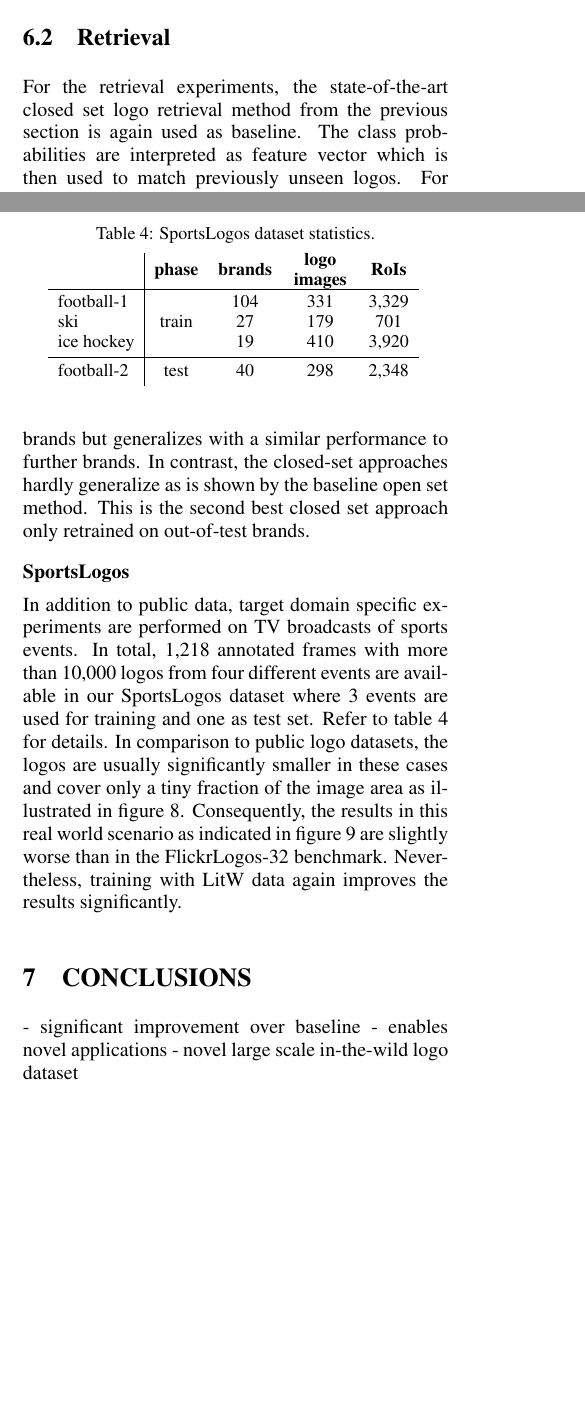
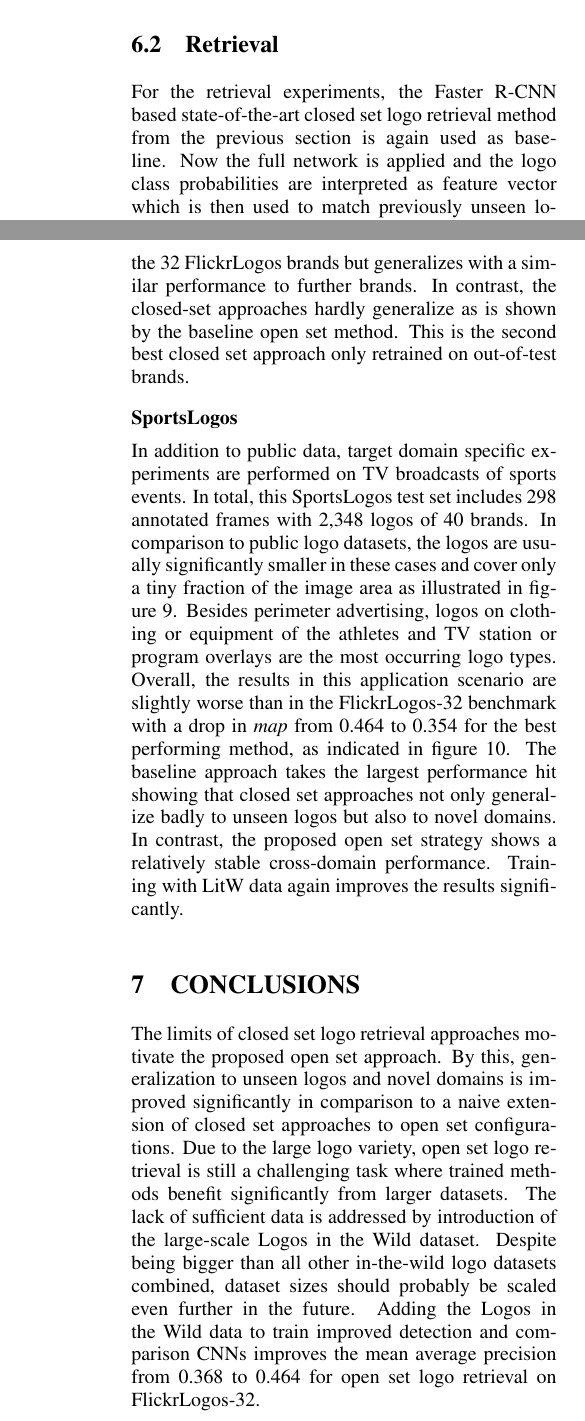
Before and after one commit to tuzand/LogoRetrieval-Paper, a LaTeX document (paper-review.tex): two parts of the columns of pages 5 and 6 of 8 before the commit and two parts of the columns of pages 6 and 7 of 9 after it, joined at a grey line, cut so that both start at the same text, the shorter picture padded with empty space. Compiled offline with pdfLaTeX.

Commit message:
DIR SportsLogos update.

```diff
--- a/paper-review.tex
+++ b/paper-review.tex
@@ -365,7 +372,7 @@ As direction for future dataset collection, this suggests to focus on additional
 %- results on own sports data => FROC plot\\
 %%TODO write text here
 %
-For the retrieval experiments, the state-of-the-art closed set logo retrieval method from the previous section is again used as baseline. The class probabilities are interpreted as feature vector which is then used to match previously unseen logos.
+For the retrieval experiments, the Faster R-CNN based state-of-the-art closed set logo retrieval method from the previous section is again used as baseline. Now the full network is applied and the logo class probabilities are interpreted as feature vector which is then used to match previously unseen logos.
 For the proposed open set strategy, the best logo detection network from the previous section is used in all cases. Detected logos are described by the classification network's output feature. Descriptor matching is performed in all cases with cosine similarity. Three different state-of-the-art classification architectures, namely VGG16~\cite{simonyan2014}, ResNet101~\cite{he2015} and DenseNet161~\cite{huang2016}, serve as base for the logo classification stage. All networks are pretrained on ImageNet and afterwards fine-tuned either on the public logo train set or the combination of the public and the \ac{LitW} train data.
 
 \subsubsection*{FlickrLogos-32}
@@ -412,11 +419,12 @@ Table~\ref{tab:mapFlickr} compares our open set results with closed set results
 \end{small}
 \endgroup
 \end{table}
-We achieve more than half of the closed set performance in terms of \map with only one sample for a brand at test time instead of dozens or hundreds of brand samples at training time. In addition, our approach is not limited to the 32 FlickrLogos brands but generalizes with a similar performance to further brands. In contrast, the closed-set approaches hardly generalize as is shown by the baseline open set method. This is the second best closed set approach only retrained on out-of-test brands.
+We achieve more than half of the closed set performance in terms of \map~with only one sample for a brand at test time instead of dozens or hundreds of brand samples at training time. In addition, our approach is not limited to the 32 FlickrLogos brands but generalizes with a similar performance to further brands. In contrast, the closed-set approaches hardly generalize as is shown by the baseline open set method. This is the second best closed set approach only retrained on out-of-test brands.
 
 \subsubsection*{SportsLogos}
 \vspace*{-2.5mm}
-In addition to public data, target domain specific experiments are performed on TV broadcasts of sports events. In total, 1,218 annotated frames with more than 10,000 logos from four different events are available in our SportsLogos dataset where 3 events are used for training and one as test set. Refer to table~\ref{tab:sportDataStatistics} for details. In comparison to public logo datasets, the logos are usually significantly smaller in these cases and cover only a tiny fraction of the image area as illustrated in figure~\ref{fig:footballSample}. Consequently, the results in this real world scenario as indicated in figure~\ref{fig:classificationFrocFootball} are slightly worse than in the FlickrLogos-32 benchmark. Nevertheless, training with \ac{LitW} data again improves the results significantly.
+In addition to public data, target domain specific experiments are performed on TV broadcasts of sports events. In total, this SportsLogos test set includes 298 annotated frames with 2,348 logos of 40 brands. In comparison to public logo datasets, the logos are usually significantly smaller in these cases and cover only a tiny fraction of the image area as illustrated in figure~\ref{fig:footballSample}. Besides perimeter advertising, logos on clothing or equipment of the athletes and TV station or program overlays are the most occurring logo types.
+Overall, the results in this application scenario are slightly worse than in the FlickrLogos-32 benchmark with a drop in \map~from 0.464 to 0.354 for the best performing method, as indicated in figure~\ref{fig:classificationFrocFootball}. The baseline approach takes the largest performance hit showing that closed set approaches not only generalize badly to unseen logos but also to novel domains. In contrast, the proposed open set strategy shows a relatively stable cross-domain performance. Training with \ac{LitW} data again improves the results significantly.
 %
 \begin{figure*}%
 \centering%
@@ -427,24 +435,13 @@ In addition to public data, target domain specific experiments are performed on
 %
 %Due to copyright reasons this internal dataset cannot be made publicly available.
 %
-\begin{table}[t]
-\centering
-\begingroup
-\setlength{\tabcolsep}{5pt}
-\caption{SportsLogos dataset statistics.}
-\label{tab:sportDataStatistics}
-\begin{small}
-\begin{tabular}{l|cccc}
- & \textbf{phase} & \textbf{brands} & \sizebox{1.0cm}{\textbf{logo images}} & \textbf{RoIs} \bigstrut[b]\\
-\hline
-football-1 & \multirow{3}{*}{train} & {104} & {331} & {3,329} \bigstrut[t]\\
-{ski} & & {27} & {179} & {701} \\
-{ice hockey} & & {19} & {410} & {3,920} \bigstrut[b]\\
-\hline
-{football-2} & test & 40 & 298 & 2,348 \bigstrut\\
+%\begin{table}[t]
+%\centering
+%\begingroup
+%\setlength{\tabcolsep}{5pt}
+%\caption{SportsLogos dataset statistics.}
+%\label{tab:sportDataStatistics}
+%\begin{small}
+%\begin{tabular}{l|cccc}
+% & \textbf{phase} & \textbf{brands} & \sizebox{1.0cm}{\textbf{logo images}} & \textbf{RoIs} \bigstrut[b]\\
 %\hline
-%{total} & & {143 (union)} & {1,218} & {10,298} \bigstrut[t]\\
-\end{tabular}
-\end{small}
-\endgroup
-\end{table}
@@ -459,10 +467,14 @@ football-1 & \multirow{3}{*}{train} & {104} & {331} & {3,329} \bigstrut[t]\\
 
 \section{\uppercase{Conclusions}}
 \label{sec:conclusion}
-\noindent- significant improvement over baseline
-- enables novel applications
-- novel large scale in-the-wild logo dataset
-%TODO write text here
+\noindent The limits of closed set logo retrieval approaches motivate the proposed open set approach. By this, generalization to unseen logos and novel domains is improved significantly in comparison to a naive extension of closed set approaches to open set configurations.
+Due to the large logo variety, open set logo retrieval is still a challenging task where trained methods benefit significantly from larger datasets. The lack of sufficient data is addressed by introduction of the large-scale Logos in the Wild dataset. Despite being bigger than all other in-the-wild logo datasets combined, dataset sizes should probably be scaled even further in the future. Adding the Logos in the Wild data to train improved detection and comparison \acp{CNN} improves the mean average precision from 0.368 to 0.464 for open set logo retrieval on FlickrLogos-32.
+
+
+%\noindent- significant improvement over baseline
+%- enables novel applications
+%- novel large scale in-the-wild logo dataset
+%%TODO write text here
 
 
 %%%%%%%%%%%%%%%%%%%%%%%%%%%%%%%%%%
```
Also changed, not shown: img/classificationFroc.pdf, img/classificationFrocFootball.pdf, img/openset.pdf (added), paper-review.pdf, paper-review.tex (46 more changed lines), 2 other files.
